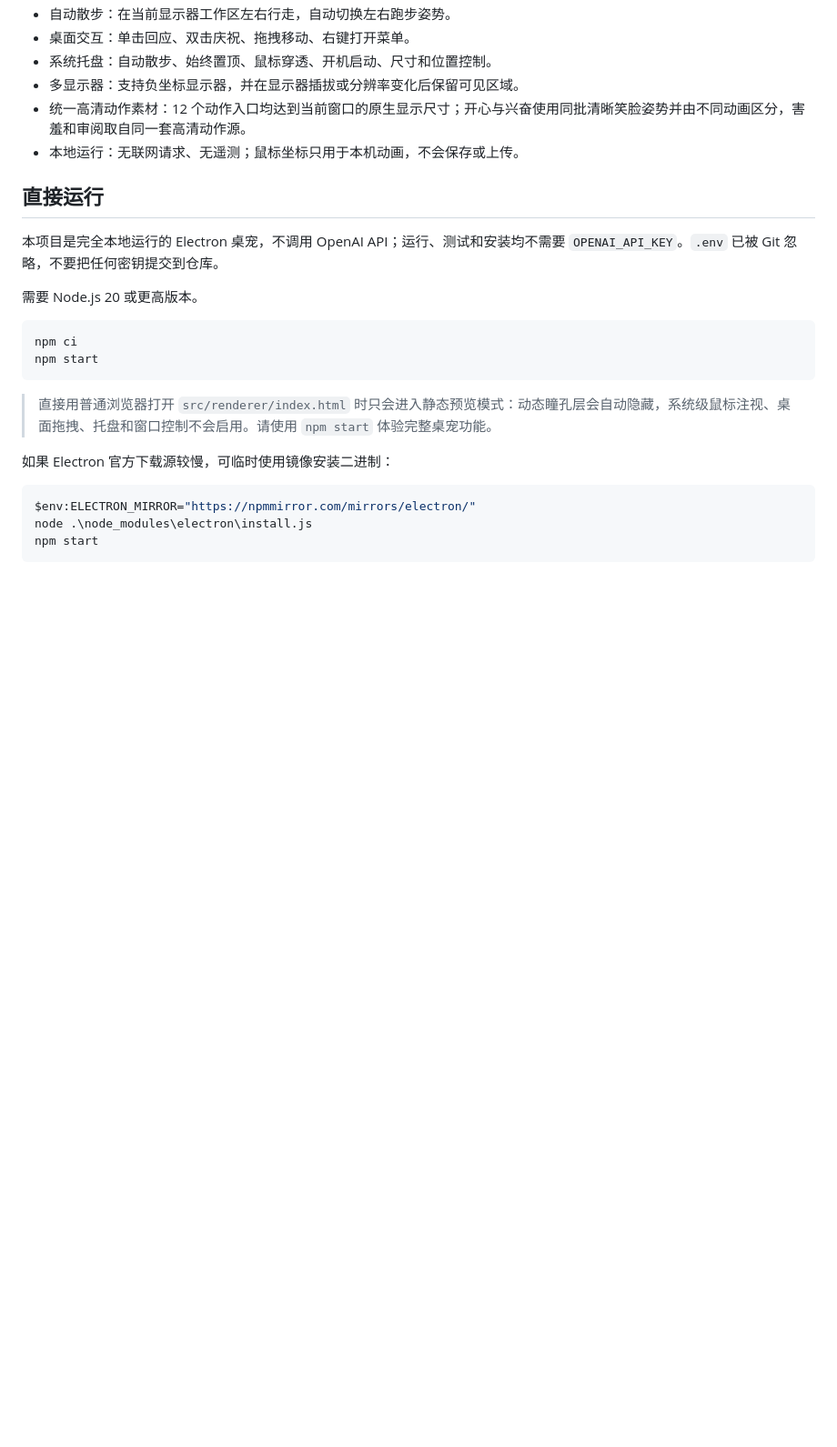
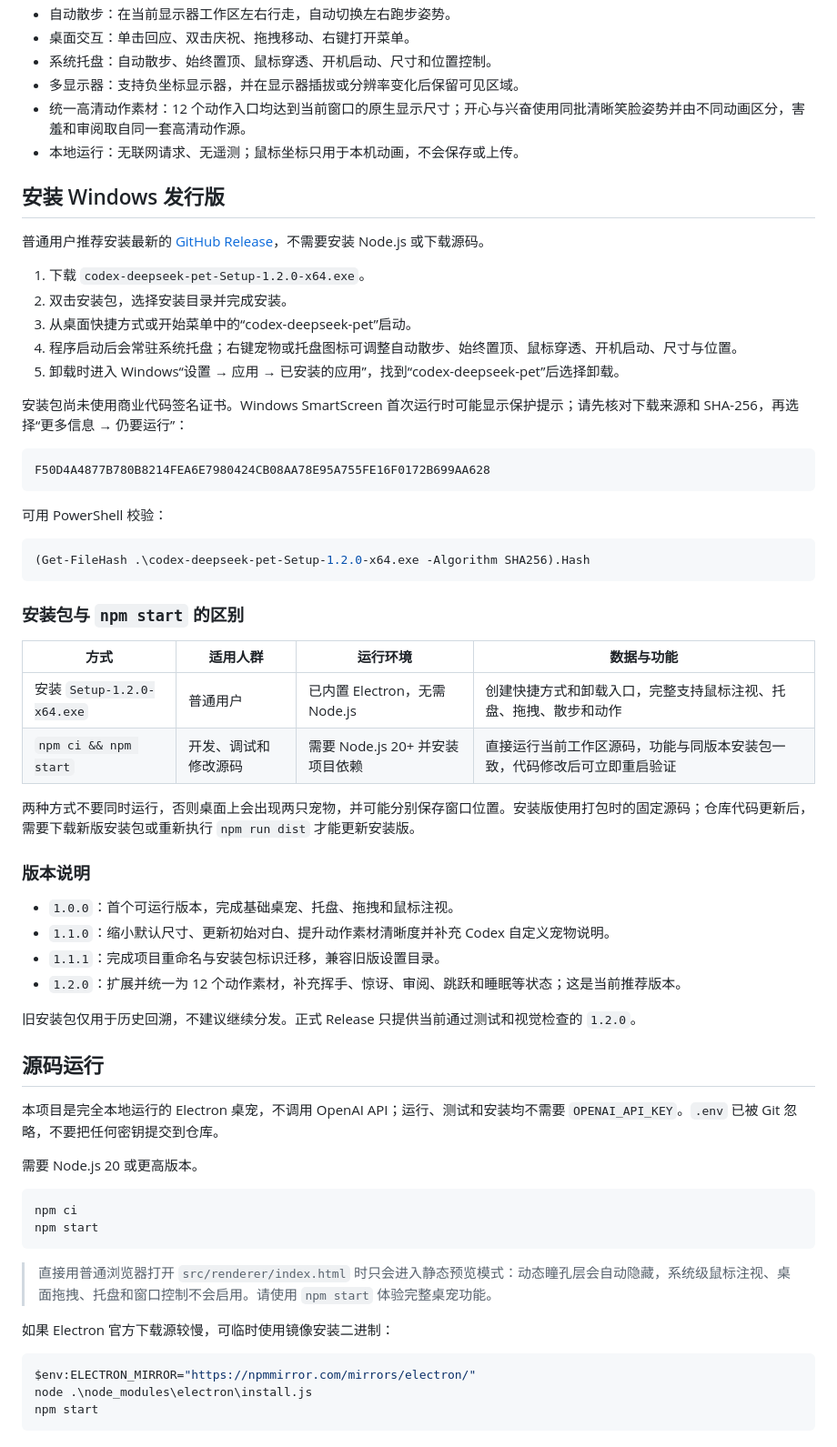
Before and after one commit to YunYueSama/codex-deepseek-pet, a Markdown page: README.md, the part around the change. Shown at 91% size. GitHub-like rendering; blank space fills up the shorter version.

Commit message:
docs: add Windows release installation guide

````diff
--- a/README.md
+++ b/README.md
@@ -41,7 +41,47 @@
 - 统一高清动作素材：12 个动作入口均达到当前窗口的原生显示尺寸；开心与兴奋使用同批清晰笑脸姿势并由不同动画区分，害羞和审阅取自同一套高清动作源。
 - 本地运行：无联网请求、无遥测；鼠标坐标只用于本机动画，不会保存或上传。
 
-## 直接运行
+## 安装 Windows 发行版
+
+普通用户推荐安装最新的 [GitHub Release](https://github.com/YunYueSama/codex-deepseek-pet/releases/latest)，不需要安装 Node.js 或下载源码。
+
+1. 下载 `codex-deepseek-pet-Setup-1.2.0-x64.exe`。
+2. 双击安装包，选择安装目录并完成安装。
+3. 从桌面快捷方式或开始菜单中的“codex-deepseek-pet”启动。
+4. 程序启动后会常驻系统托盘；右键宠物或托盘图标可调整自动散步、始终置顶、鼠标穿透、开机启动、尺寸与位置。
+5. 卸载时进入 Windows“设置 → 应用 → 已安装的应用”，找到“codex-deepseek-pet”后选择卸载。
+
+安装包尚未使用商业代码签名证书。Windows SmartScreen 首次运行时可能显示保护提示；请先核对下载来源和 SHA-256，再选择“更多信息 → 仍要运行”：
+
+```text
+F50D4A4877B780B8214FEA6E7980424CB08AA78E95A755FE16F0172B699AA628
+```
+
+可用 PowerShell 校验：
+
+```powershell
+(Get-FileHash .\codex-deepseek-pet-Setup-1.2.0-x64.exe -Algorithm SHA256).Hash
+```
+
+### 安装包与 `npm start` 的区别
+
+| 方式 | 适用人群 | 运行环境 | 数据与功能 |
+| --- | --- | --- | --- |
+| 安装 `Setup-1.2.0-x64.exe` | 普通用户 | 已内置 Electron，无需 Node.js | 创建快捷方式和卸载入口，完整支持鼠标注视、托盘、拖拽、散步和动作 |
+| `npm ci && npm start` | 开发、调试和修改源码 | 需要 Node.js 20+ 并安装项目依赖 | 直接运行当前工作区源码，功能与同版本安装包一致，代码修改后可立即重启验证 |
+
+两种方式不要同时运行，否则桌面上会出现两只宠物，并可能分别保存窗口位置。安装版使用打包时的固定源码；仓库代码更新后，需要下载新版安装包或重新执行 `npm run dist` 才能更新安装版。
+
+### 版本说明
+
+- `1.0.0`：首个可运行版本，完成基础桌宠、托盘、拖拽和鼠标注视。
+- `1.1.0`：缩小默认尺寸、更新初始对白、提升动作素材清晰度并补充 Codex 自定义宠物说明。
+- `1.1.1`：完成项目重命名与安装包标识迁移，兼容旧版设置目录。
+- `1.2.0`：扩展并统一为 12 个动作素材，补充挥手、惊讶、审阅、跳跃和睡眠等状态；这是当前推荐版本。
+
+旧安装包仅用于历史回溯，不建议继续分发。正式 Release 只提供当前通过测试和视觉检查的 `1.2.0`。
+
+## 源码运行
 
 本项目是完全本地运行的 Electron 桌宠，不调用 OpenAI API；运行、测试和安装均不需要 `OPENAI_API_KEY`。`.env` 已被 Git 忽略，不要把任何密钥提交到仓库。
 
````
